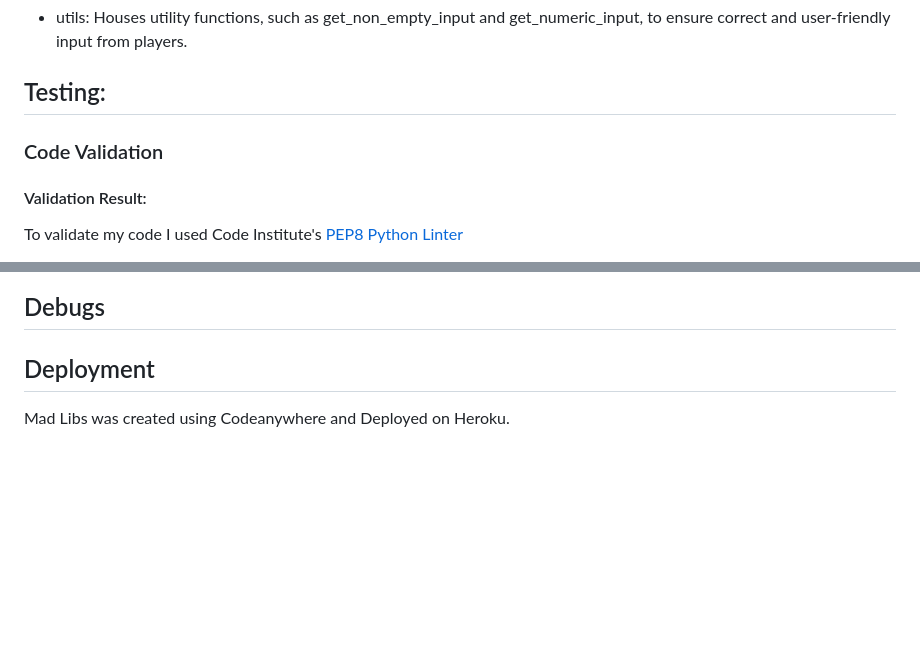
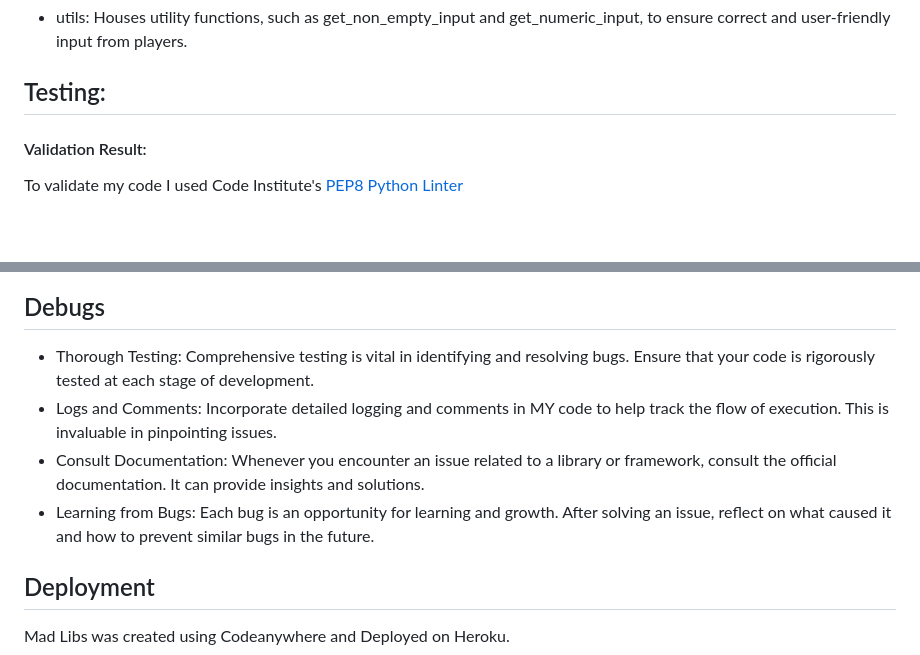
Before and after one commit to MariaPadilha32/mad-libs, a Markdown page: README.md, 2 parts joined by grey strips. Rendered like a GitHub page; blank space fills up the shorter version.

```diff
--- a/README.md
+++ b/README.md
@@ -207,8 +207,6 @@ Should the user's answer to the above question be anything other than 'y,' the g
 
 ## Testing:
 
-  ### Code Validation
-
   #### Validation Result:
 
    To validate my code I used Code Institute's [PEP8 Python Linter](https://pep8ci.herokuapp.com/)
@@ -286,6 +298,9 @@ utils.py
 ## Debugs
 
-
+ - Thorough Testing: Comprehensive testing is vital in identifying and resolving bugs. Ensure that your code is rigorously tested at each stage of development.
+ - Logs and Comments: Incorporate detailed logging and comments in MY code to help track the flow of execution. This is invaluable in pinpointing issues.
+ - Consult Documentation: Whenever you encounter an issue related to a library or framework, consult the official documentation. It can provide insights and solutions.
+ - Learning from Bugs: Each bug is an opportunity for learning and growth. After solving an issue, reflect on what caused it and how to prevent similar bugs in the future.
 
 ## Deployment
 
```
Also changed, not shown: other parts of README.md (+14 -0 lines).
